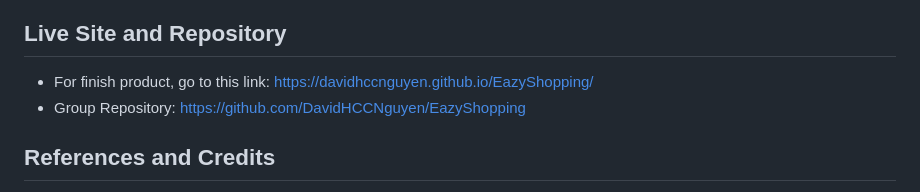
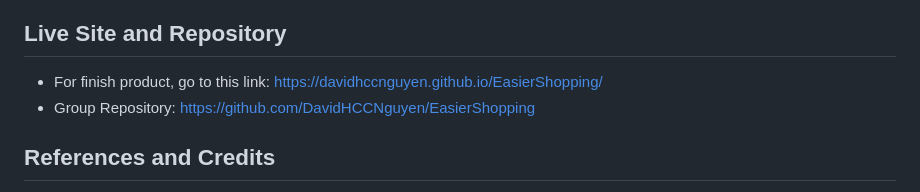
Before and after one commit to DavidHCCNguyen/EasierShopping, a Markdown page: README.md, the part around the change. Drawn GitHub-style.

Commit message:
Update README.md
latest update

```diff
--- a/README.md
+++ b/README.md
@@ -123,8 +123,8 @@ Overall, this project aims to improve the online shopping experience for regular
    - Added item to local storage and display it on the cart, added remove button,
 
 ## Live Site and Repository
-- For finish product, go to this link: https://davidhccnguyen.github.io/EazyShopping/
-- Group Repository: https://github.com/DavidHCCNguyen/EazyShopping
+- For finish product, go to this link: https://davidhccnguyen.github.io/EasierShopping/
+- Group Repository: https://github.com/DavidHCCNguyen/EasierShopping
 
 ## References and Credits
 - Necolas' [Normalize.css](https://github.com/necolas/normalize.css) for better view for small, medium and large screens.
```
